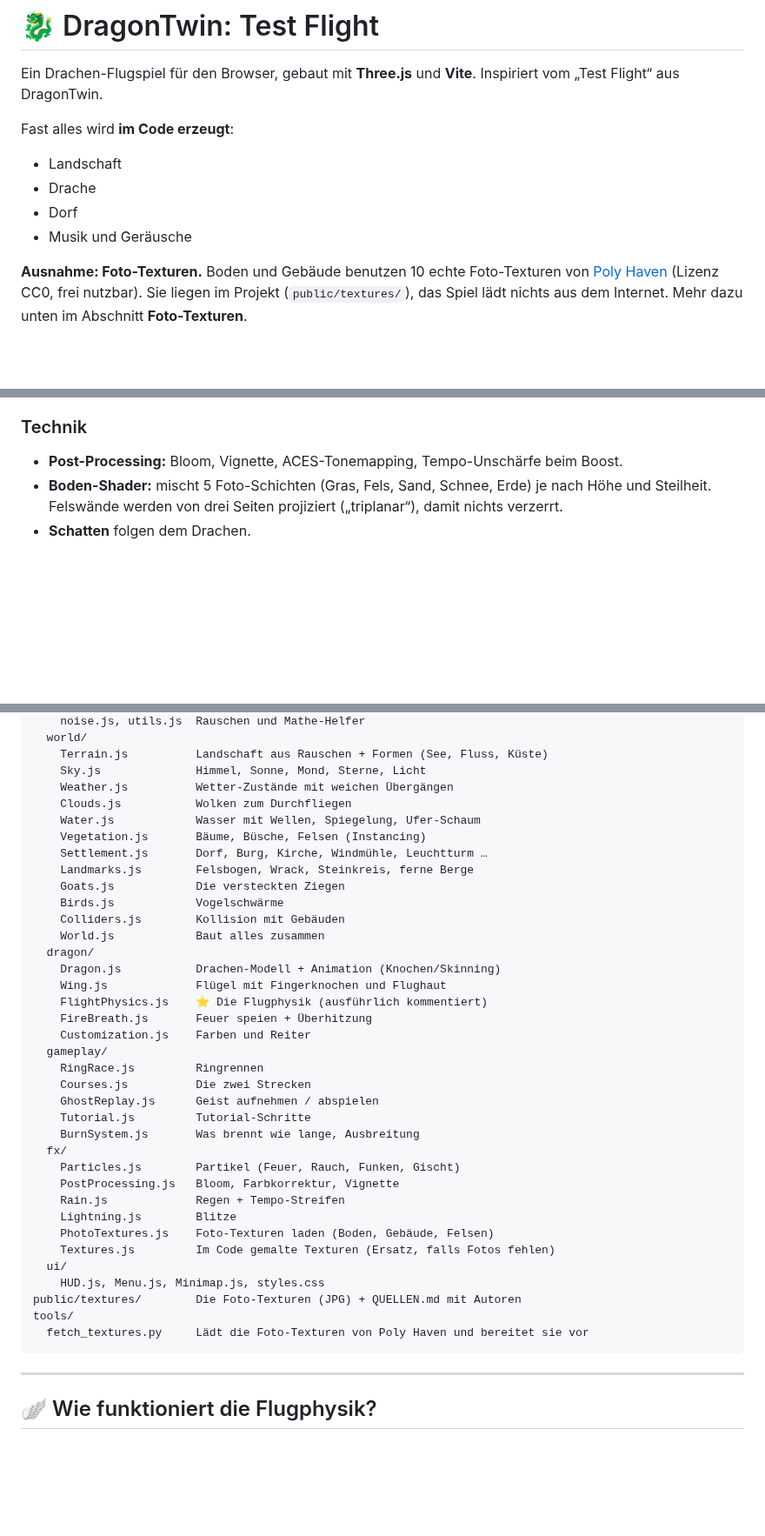
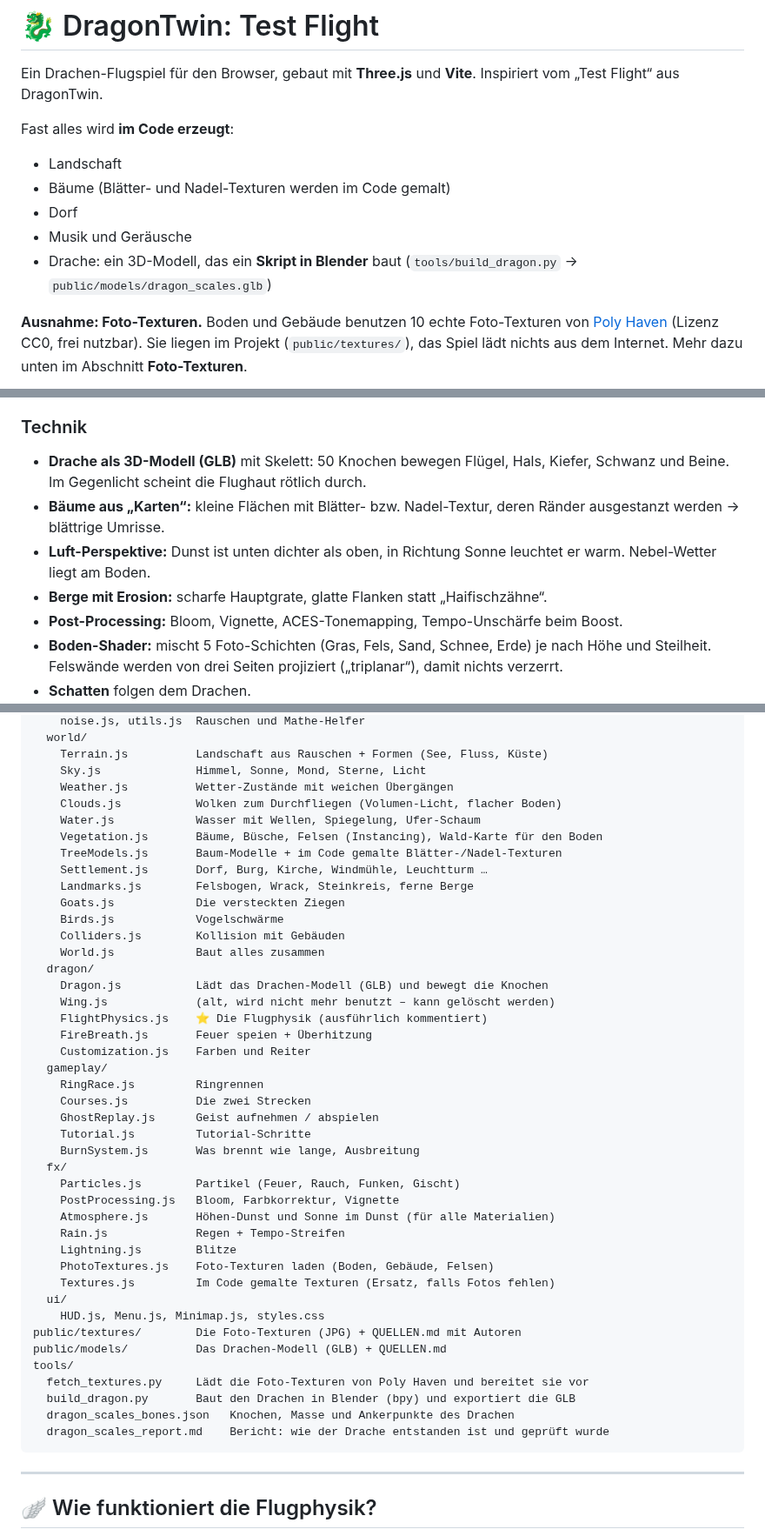
Before and after one commit to FestusKing/DragonTwin_from-scratch, a Markdown page: README.md, 3 parts joined by grey strips. Shown at 87% size. Drawn GitHub-style; blank space fills up the shorter version.

````diff
--- a/README.md
+++ b/README.md
@@ -6,9 +6,10 @@ Inspiriert vom „Test Flight“ aus DragonTwin.
 Fast alles wird **im Code erzeugt**:
 
 - Landschaft
-- Drache
+- Bäume (Blätter- und Nadel-Texturen werden im Code gemalt)
 - Dorf
 - Musik und Geräusche
+- Drache: ein 3D-Modell, das ein **Skript in Blender** baut (`tools/build_dragon.py` → `public/models/dragon_scales.glb`)
 
 **Ausnahme: Foto-Texturen.** Boden und Gebäude benutzen 10 echte Foto-Texturen
 von [Poly Haven](https://polyhaven.com) (Lizenz CC0, frei nutzbar).
@@ -116,6 +117,11 @@ Für eine fertige Version zum Hochladen gibt es `npm run build`. Das Ergebnis li
 - Alles wirkt **sofort** und wird gespeichert.
 
 ### Technik
+- **Drache als 3D-Modell (GLB)** mit Skelett: 50 Knochen bewegen Flügel, Hals, Kiefer, Schwanz und Beine.
+  Im Gegenlicht scheint die Flughaut rötlich durch.
+- **Bäume aus „Karten“:** kleine Flächen mit Blätter- bzw. Nadel-Textur, deren Ränder ausgestanzt werden → blättrige Umrisse.
+- **Luft-Perspektive:** Dunst ist unten dichter als oben, in Richtung Sonne leuchtet er warm. Nebel-Wetter liegt am Boden.
+- **Berge mit Erosion:** scharfe Hauptgrate, glatte Flanken statt „Haifischzähne“.
 - **Post-Processing:** Bloom, Vignette, ACES-Tonemapping, Tempo-Unschärfe beim Boost.
 - **Boden-Shader:** mischt 5 Foto-Schichten (Gras, Fels, Sand, Schnee, Erde) je nach Höhe und Steilheit.
   Felswände werden von drei Seiten projiziert („triplanar“), damit nichts verzerrt.
@@ -156,9 +162,10 @@ src/
     Terrain.js          Landschaft aus Rauschen + Formen (See, Fluss, Küste)
     Sky.js              Himmel, Sonne, Mond, Sterne, Licht
     Weather.js          Wetter-Zustände mit weichen Übergängen
-    Clouds.js           Wolken zum Durchfliegen
+    Clouds.js           Wolken zum Durchfliegen (Volumen-Licht, flacher Boden)
     Water.js            Wasser mit Wellen, Spiegelung, Ufer-Schaum
-    Vegetation.js       Bäume, Büsche, Felsen (Instancing)
+    Vegetation.js       Bäume, Büsche, Felsen (Instancing), Wald-Karte für den Boden
+    TreeModels.js       Baum-Modelle + im Code gemalte Blätter-/Nadel-Texturen
     Settlement.js       Dorf, Burg, Kirche, Windmühle, Leuchtturm …
     Landmarks.js        Felsbogen, Wrack, Steinkreis, ferne Berge
     Goats.js            Die versteckten Ziegen
@@ -166,8 +173,8 @@ src/
     Colliders.js        Kollision mit Gebäuden
     World.js            Baut alles zusammen
   dragon/
-    Dragon.js           Drachen-Modell + Animation (Knochen/Skinning)
-    Wing.js             Flügel mit Fingerknochen und Flughaut
+    Dragon.js           Lädt das Drachen-Modell (GLB) und bewegt die Knochen
+    Wing.js             (alt, wird nicht mehr benutzt – kann gelöscht werden)
     FlightPhysics.js    ⭐ Die Flugphysik (ausführlich kommentiert)
     FireBreath.js       Feuer speien + Überhitzung
     Customization.js    Farben und Reiter
@@ -180,6 +187,7 @@ src/
   fx/
     Particles.js        Partikel (Feuer, Rauch, Funken, Gischt)
     PostProcessing.js   Bloom, Farbkorrektur, Vignette
+    Atmosphere.js       Höhen-Dunst und Sonne im Dunst (für alle Materialien)
     Rain.js             Regen + Tempo-Streifen
     Lightning.js        Blitze
     PhotoTextures.js    Foto-Texturen laden (Boden, Gebäude, Felsen)
@@ -187,8 +195,12 @@ src/
   ui/
     HUD.js, Menu.js, Minimap.js, styles.css
 public/textures/        Die Foto-Texturen (JPG) + QUELLEN.md mit Autoren
+public/models/          Das Drachen-Modell (GLB) + QUELLEN.md
 tools/
   fetch_textures.py     Lädt die Foto-Texturen von Poly Haven und bereitet sie vor
+  build_dragon.py       Baut den Drachen in Blender (bpy) und exportiert die GLB
+  dragon_scales_bones.json   Knochen, Masse und Ankerpunkte des Drachen
+  dragon_scales_report.md    Bericht: wie der Drache entstanden ist und geprüft wurde
 ```
 
 ---
````
Also changed, not shown: other parts of README.md (+21 -1 lines), public/models/QUELLEN.md (+1 -1 lines), tools/dragon_scales_report.md (+17 -7 lines), docs/realistischer.jpg (added), 3 other files.
